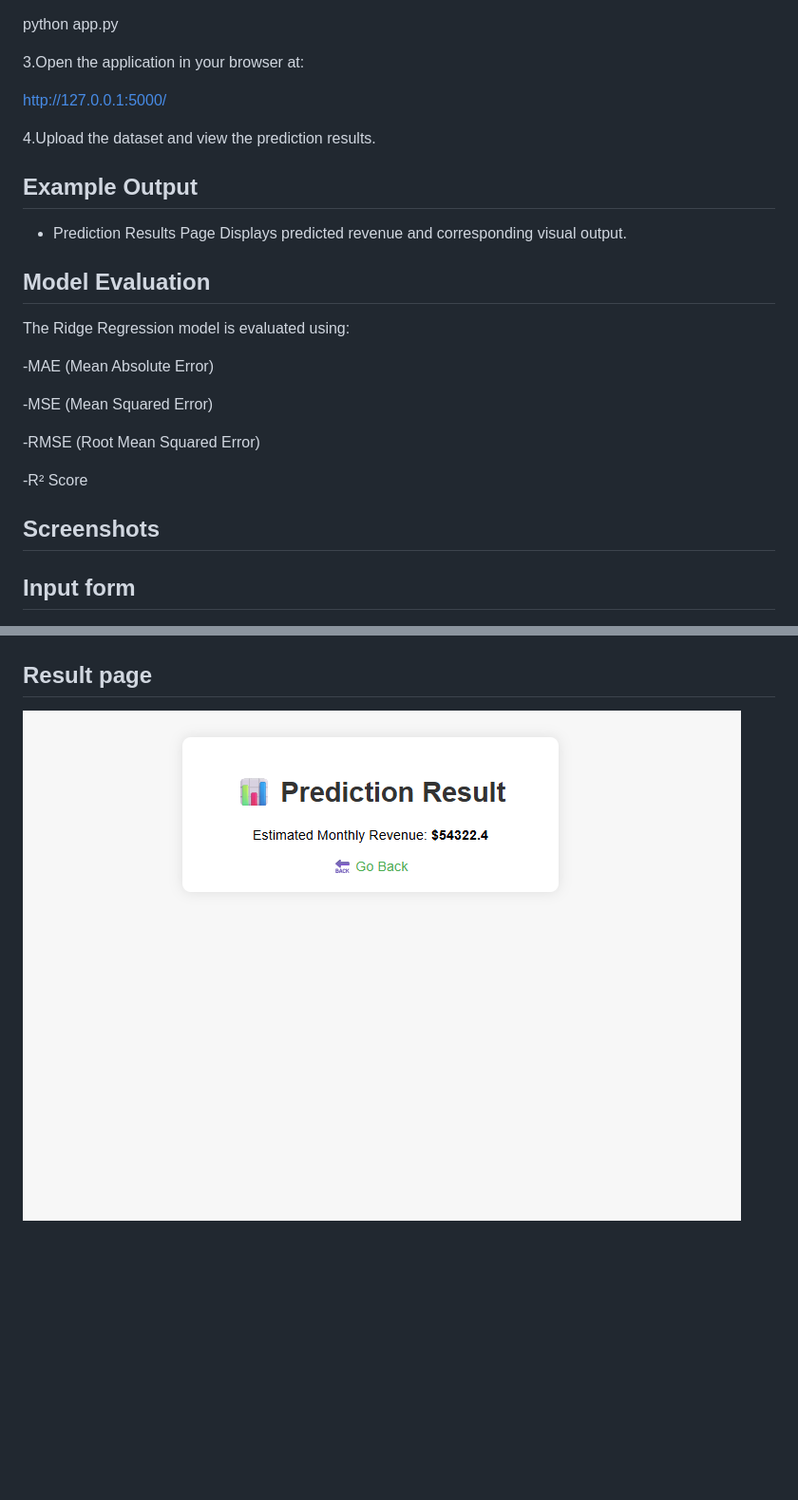
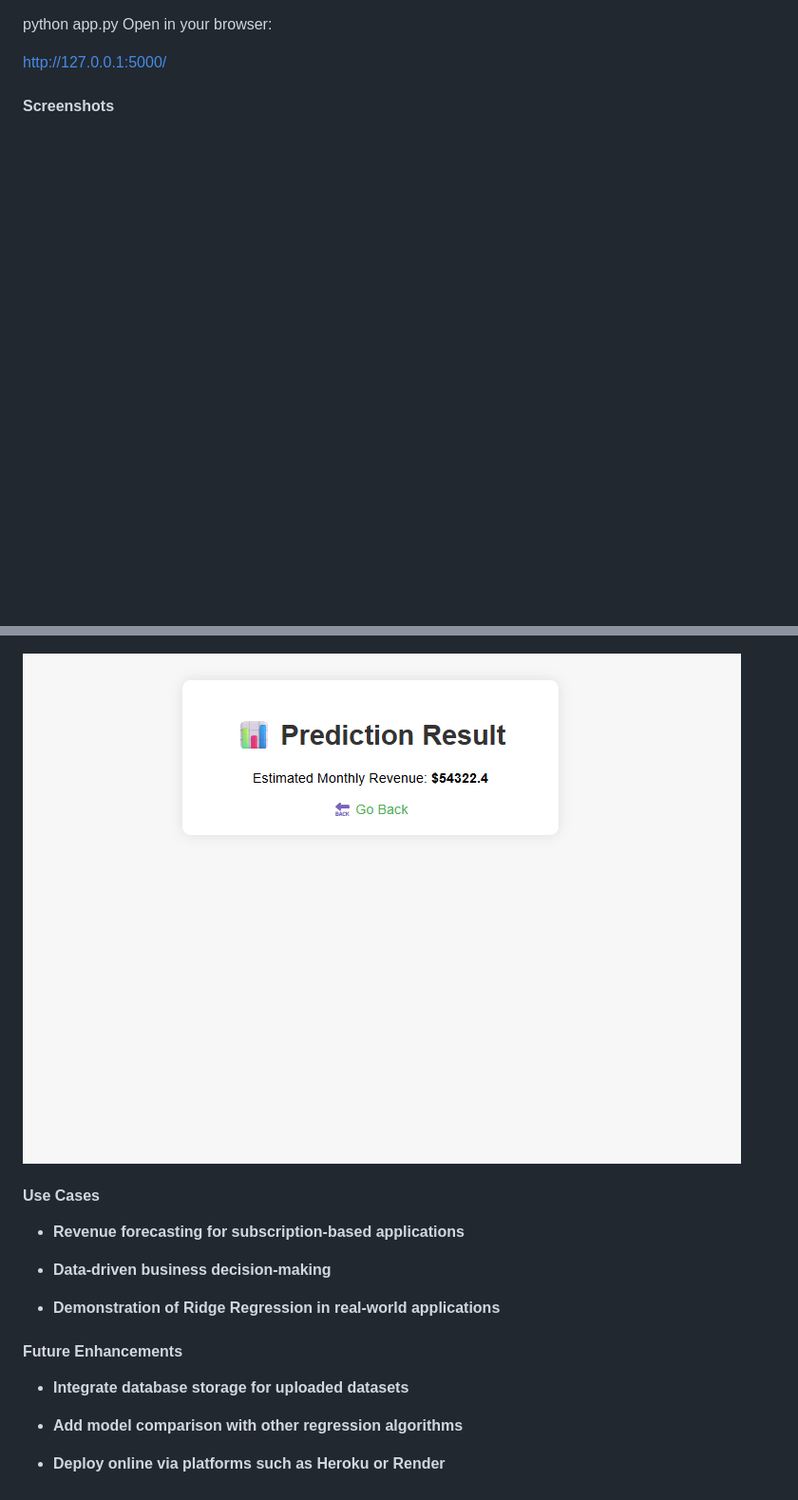
Before and after one commit to Kesavika-abi/Ridge-Regression-Repo, a Markdown page: README.md, 2 parts joined by grey strips. Shown: that part at 95% size. Rendered like a GitHub page; blank space fills up the shorter version.

```diff
--- a/README.md
+++ b/README.md
@@ -47,33 +56,25 @@ python model_train.py
 
 python app.py
-
-3.Open the application in your browser at:
+Open in your browser:
 
 http://127.0.0.1:5000/
 
-4.Upload the dataset and view the prediction results.
-
-## Example Output
-- Prediction Results Page
-Displays predicted revenue and corresponding visual output.
-
-## Model Evaluation
-The Ridge Regression model is evaluated using:
-
--MAE (Mean Absolute Error)
-
--MSE (Mean Squared Error)
-
--RMSE (Root Mean Squared Error)
-
--R² Score
-
-## Screenshots
-
-## Input form
+#### Screenshots
 
 ![input](input.png)
 
-## Result page
+![result](result.png)
 
-![result](result.png)
+#### Use Cases
+- **Revenue forecasting for subscription-based applications**
+
+- **Data-driven business decision-making**
+
+- **Demonstration of Ridge Regression in real-world applications**
+
+#### Future Enhancements
+- **Integrate database storage for uploaded datasets**
+
+- **Add model comparison with other regression algorithms**
+
+- **Deploy online via platforms such as Heroku or Render**
```
Also changed, not shown: other parts of README.md (+39 -30 lines), image-1.png (added).
